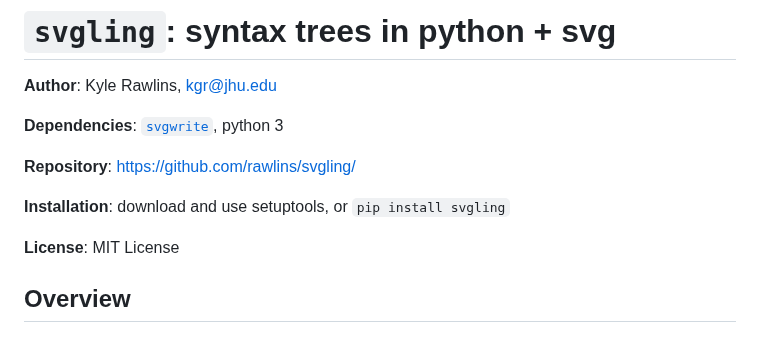
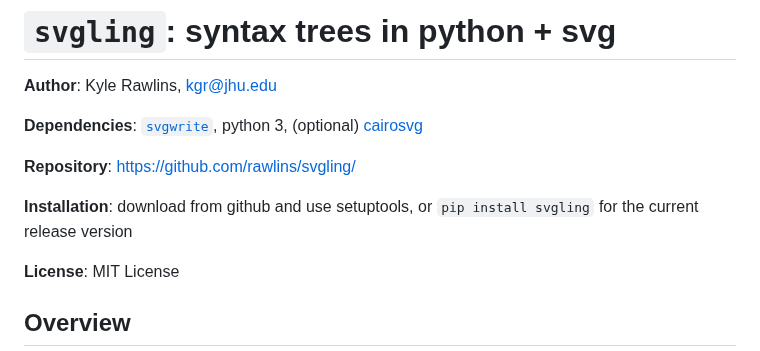
Before and after one commit to rawlins/svgling, a Markdown page: README.md, the part around the change. GitHub-like rendering.

Commit message:
docs: minor README tweaks

```diff
--- a/README.md
+++ b/README.md
@@ -2,11 +2,11 @@
 
 **Author**: Kyle Rawlins, [kgr@jhu.edu](kgr@jhu.edu)
 
-**Dependencies**: [`svgwrite`](https://pypi.org/project/svgwrite/), python 3
+**Dependencies**: [`svgwrite`](https://pypi.org/project/svgwrite/), python 3, (optional) [cairosvg](https://cairosvg.org/)
 
 **Repository**: [https://github.com/rawlins/svgling/](https://github.com/rawlins/svgling/)
 
-**Installation**: download and use setuptools, or `pip install svgling`
+**Installation**: download from github and use setuptools, or `pip install svgling` for the current release version
 
 **License**: MIT License
 
```
